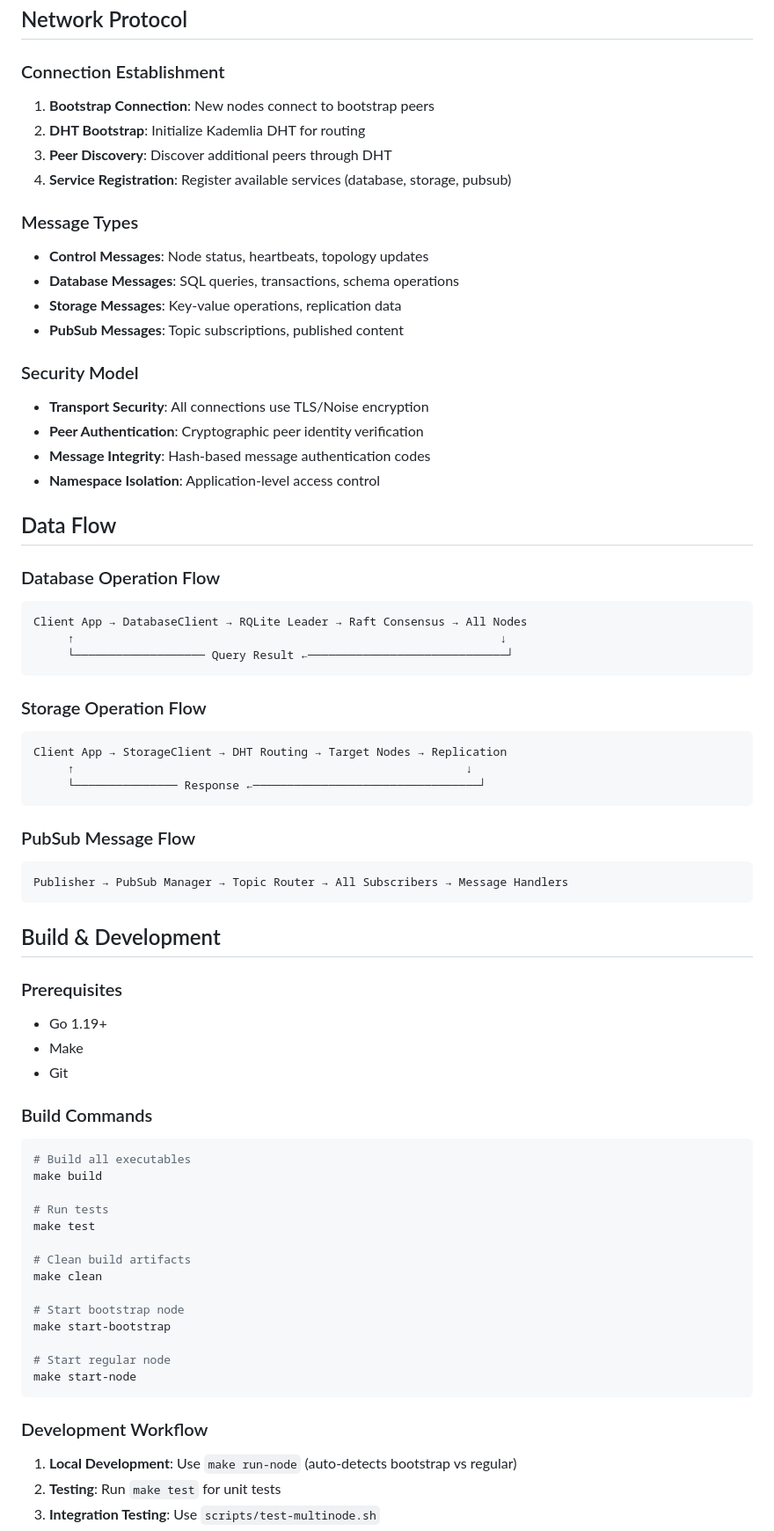
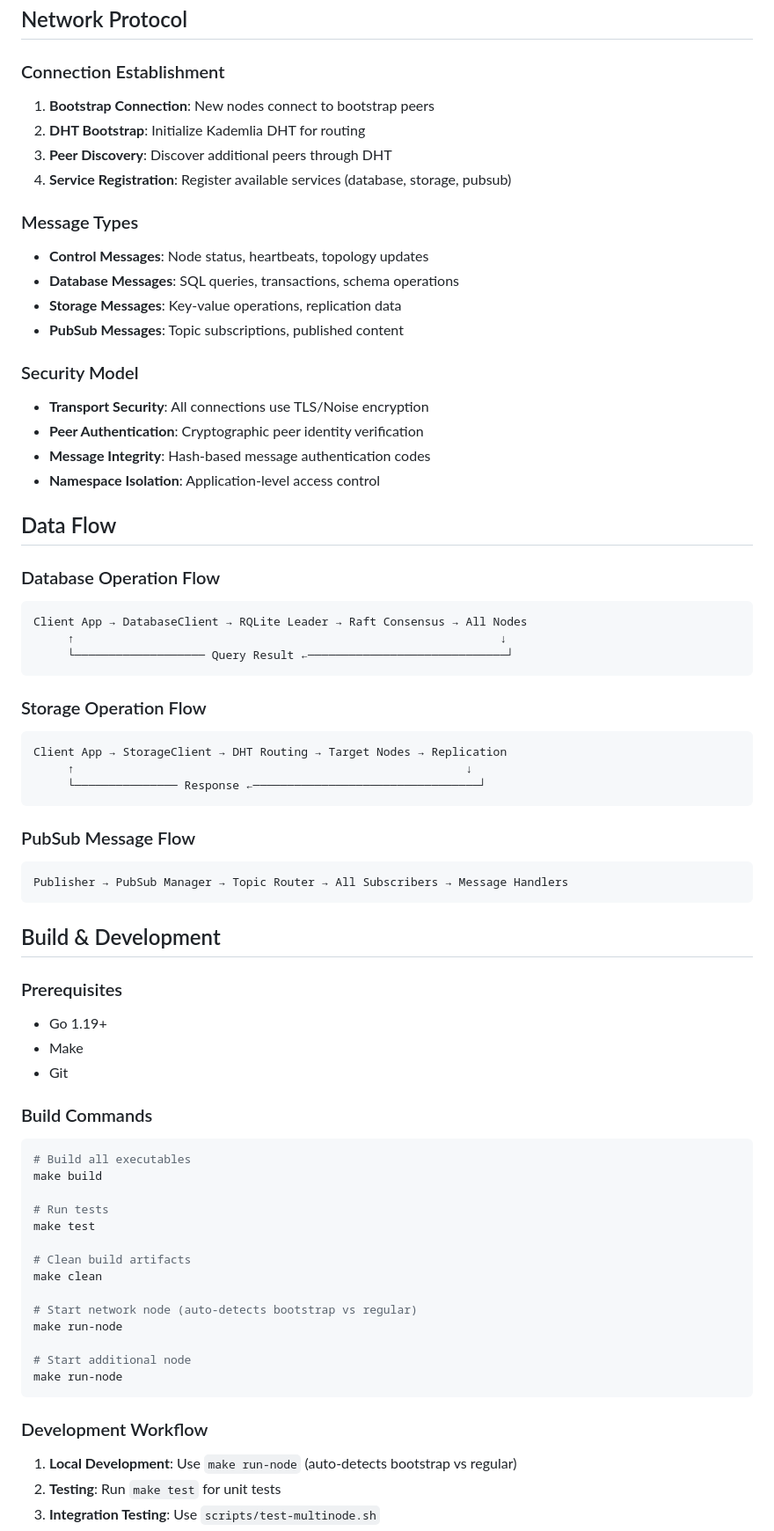
Before and after one commit to DeBrosOfficial/network, a Markdown page: AI_CONTEXT.md, the part around one of its changes. Shown at 88% size. Drawn GitHub-style.

````diff
--- a/AI_CONTEXT.md
+++ b/AI_CONTEXT.md
@@ -227,18 +251,21 @@ Distributed key-value store with eventual consistency.
 ## Network Protocol
 
 ### Connection Establishment
+
 1. **Bootstrap Connection**: New nodes connect to bootstrap peers
 2. **DHT Bootstrap**: Initialize Kademlia DHT for routing
 3. **Peer Discovery**: Discover additional peers through DHT
 4. **Service Registration**: Register available services (database, storage, pubsub)
 
 ### Message Types
+
 - **Control Messages**: Node status, heartbeats, topology updates
 - **Database Messages**: SQL queries, transactions, schema operations
 - **Storage Messages**: Key-value operations, replication data
 - **PubSub Messages**: Topic subscriptions, published content
 
 ### Security Model
+
 - **Transport Security**: All connections use TLS/Noise encryption
 - **Peer Authentication**: Cryptographic peer identity verification
 - **Message Integrity**: Hash-based message authentication codes
@@ -247,6 +274,7 @@ Distributed key-value store with eventual consistency.
 ## Data Flow
 
 ### Database Operation Flow
+
 ```
 Client App → DatabaseClient → RQLite Leader → Raft Consensus → All Nodes
      ↑                                                              ↓
@@ -254,6 +282,7 @@ Client App → DatabaseClient → RQLite Leader → Raft Consensus → All Nodes
 ```
 
 ### Storage Operation Flow
+
 ```
 Client App → StorageClient → DHT Routing → Target Nodes → Replication
      ↑                                                         ↓
@@ -261,6 +290,7 @@ Client App → StorageClient → DHT Routing → Target Nodes → Replication
 ```
 
 ### PubSub Message Flow
+
 ```
 Publisher → PubSub Manager → Topic Router → All Subscribers → Message Handlers
 ```
@@ -268,11 +298,13 @@ Publisher → PubSub Manager → Topic Router → All Subscribers → Message Ha
 ## Build & Development
 
 ### Prerequisites
+
 - Go 1.19+
 - Make
 - Git
 
 ### Build Commands
+
 ```bash
 # Build all executables
 make build
@@ -283,14 +315,15 @@ make test
 # Clean build artifacts
 make clean
 
-# Start bootstrap node
-make start-bootstrap
+# Start network node (auto-detects bootstrap vs regular)
+make run-node
 
-# Start regular node
-make start-node
+# Start additional node
+make run-node
 ```
 
 ### Development Workflow
+
 1. **Local Development**: Use `make run-node` (auto-detects bootstrap vs regular)
 2. **Testing**: Run `make test` for unit tests
 3. **Integration Testing**: Use `scripts/test-multinode.sh`
````
Also changed, not shown: other parts of AI_CONTEXT.md (+44 -1 lines).
